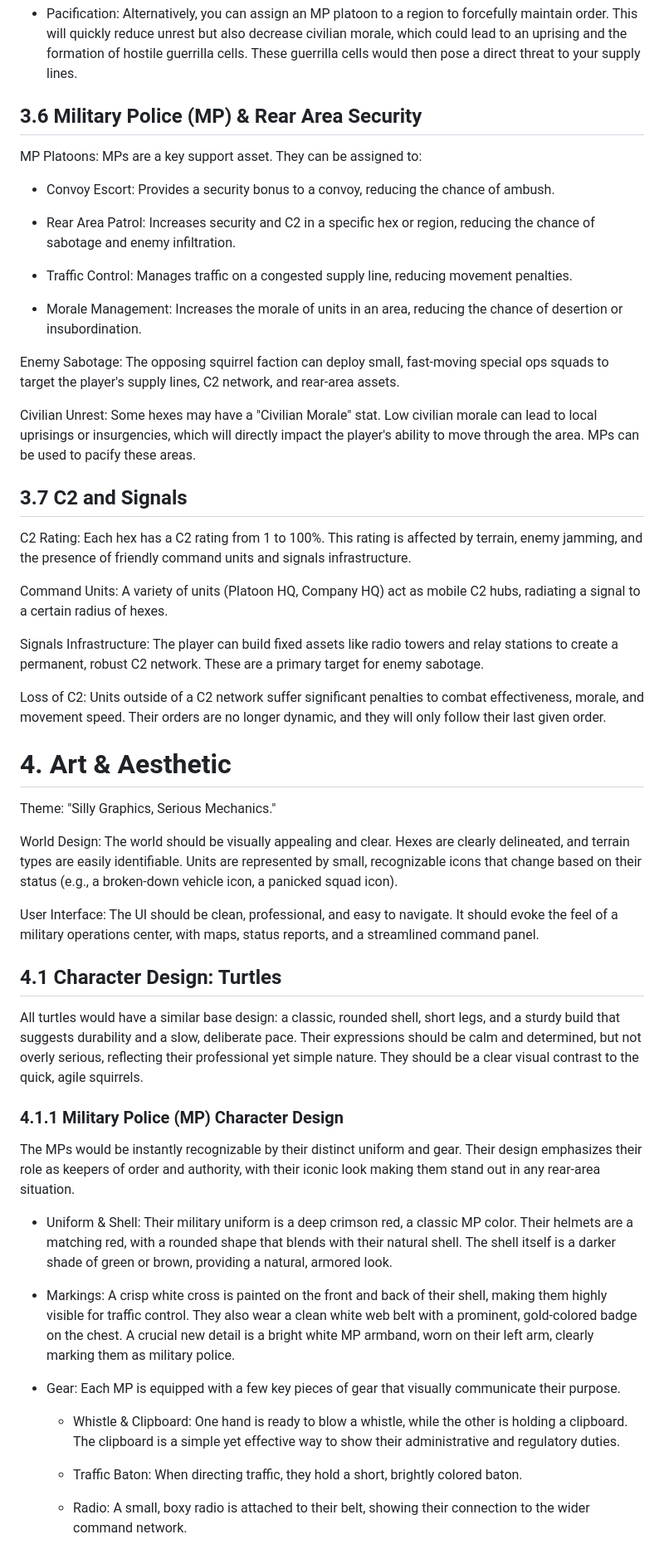
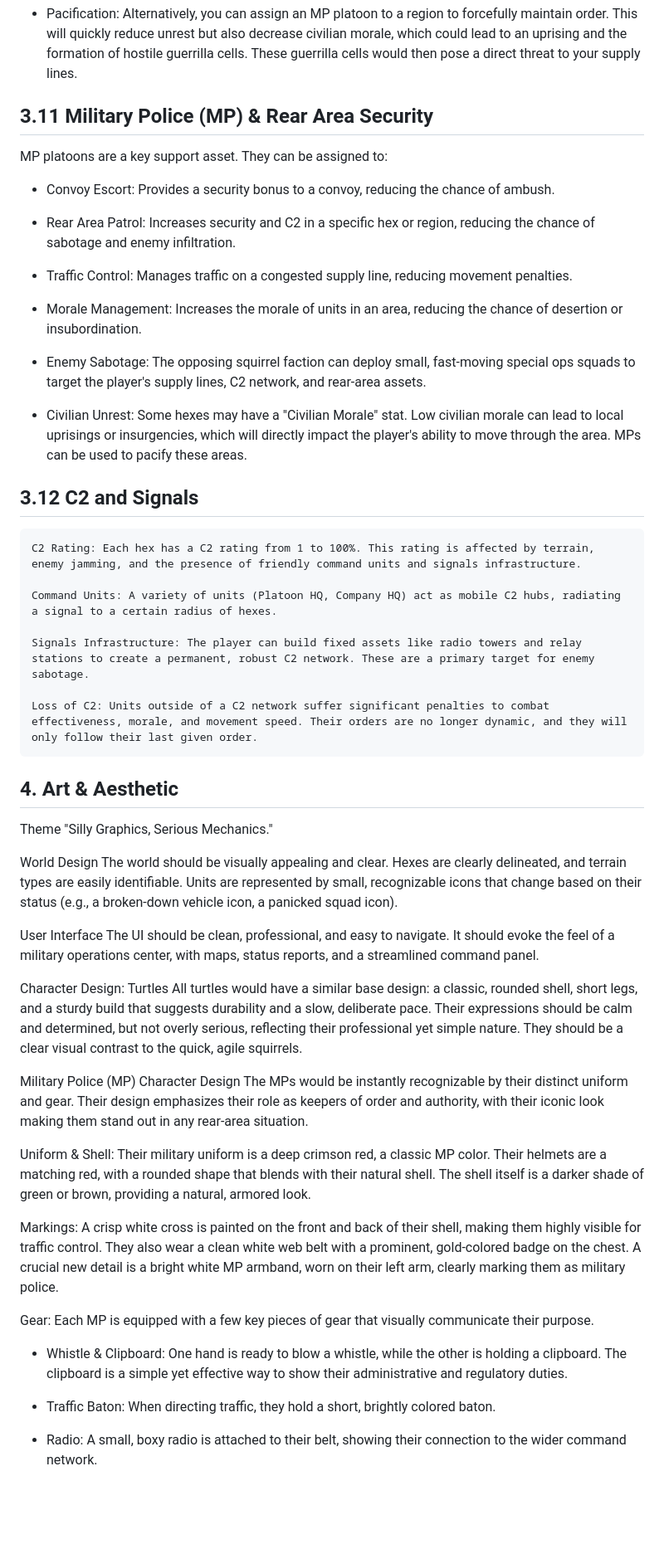
Before and after one commit to Agrabski/fighting_tail, a Markdown page: docs/design_doc.md, the part around one of its changes. Shown at 83% size. Rendered like a GitHub page; blank space fills up the shorter version.

Commit message:
design doc

```diff
--- a/docs/design_doc.md
+++ b/docs/design_doc.md
@@ -76,9 +137,9 @@ The "Civilian Morale" stat will be replaced by dynamic local factions. Each regi
 
 - Pacification: Alternatively, you can assign an MP platoon to a region to forcefully maintain order. This will quickly reduce unrest but also decrease civilian morale, which could lead to an uprising and the formation of hostile guerrilla cells. These guerrilla cells would then pose a direct threat to your supply lines.
 
-## 3.6 Military Police (MP) & Rear Area Security
+## 3.11 Military Police (MP) & Rear Area Security
 
-MP Platoons: MPs are a key support asset. They can be assigned to:
+MP platoons are a key support asset. They can be assigned to:
 
 - Convoy Escort: Provides a security bonus to a convoy, reducing the chance of ambush.
 
@@ -88,44 +149,46 @@ MP Platoons: MPs are a key support asset. They can be assigned to:
 
 - Morale Management: Increases the morale of units in an area, reducing the chance of desertion or insubordination.
 
-Enemy Sabotage: The opposing squirrel faction can deploy small, fast-moving special ops squads to target the player's supply lines, C2 network, and rear-area assets.
+- Enemy Sabotage: The opposing squirrel faction can deploy small, fast-moving special ops squads to target the player's supply lines, C2 network, and rear-area assets.
 
-Civilian Unrest: Some hexes may have a "Civilian Morale" stat. Low civilian morale can lead to local uprisings or insurgencies, which will directly impact the player's ability to move through the area. MPs can be used to pacify these areas.
+- Civilian Unrest: Some hexes may have a "Civilian Morale" stat. Low civilian morale can lead to local uprisings or insurgencies, which will directly impact the player's ability to move through the area. MPs can be used to pacify these areas.
 
-## 3.7 C2 and Signals
+## 3.12 C2 and Signals
 
-C2 Rating: Each hex has a C2 rating from 1 to 100%. This rating is affected by terrain, enemy jamming, and the presence of friendly command units and signals infrastructure.
+    C2 Rating: Each hex has a C2 rating from 1 to 100%. This rating is affected by terrain, enemy jamming, and the presence of friendly command units and signals infrastructure.
 
-Command Units: A variety of units (Platoon HQ, Company HQ) act as mobile C2 hubs, radiating a signal to a certain radius of hexes.
+    Command Units: A variety of units (Platoon HQ, Company HQ) act as mobile C2 hubs, radiating a signal to a certain radius of hexes.
 
-Signals Infrastructure: The player can build fixed assets like radio towers and relay stations to create a permanent, robust C2 network. These are a primary target for enemy sabotage.
+    Signals Infrastructure: The player can build fixed assets like radio towers and relay stations to create a permanent, robust C2 network. These are a primary target for enemy sabotage.
 
-Loss of C2: Units outside of a C2 network suffer significant penalties to combat effectiveness, morale, and movement speed. Their orders are no longer dynamic, and they will only follow their last given order.
+    Loss of C2: Units outside of a C2 network suffer significant penalties to combat effectiveness, morale, and movement speed. Their orders are no longer dynamic, and they will only follow their last given order.
 
-# 4. Art & Aesthetic
+## 4. Art & Aesthetic
 
-Theme: "Silly Graphics, Serious Mechanics."
+Theme
+"Silly Graphics, Serious Mechanics."
 
-World Design: The world should be visually appealing and clear. Hexes are clearly delineated, and terrain types are easily identifiable. Units are represented by small, recognizable icons that change based on their status (e.g., a broken-down vehicle icon, a panicked squad icon).
+World Design
+The world should be visually appealing and clear. Hexes are clearly delineated, and terrain types are easily identifiable. Units are represented by small, recognizable icons that change based on their status (e.g., a broken-down vehicle icon, a panicked squad icon).
 
-User Interface: The UI should be clean, professional, and easy to navigate. It should evoke the feel of a military operations center, with maps, status reports, and a streamlined command panel.
+User Interface
+The UI should be clean, professional, and easy to navigate. It should evoke the feel of a military operations center, with maps, status reports, and a streamlined command panel.
 
-## 4.1 Character Design: Turtles
+Character Design: Turtles
+All turtles would have a similar base design: a classic, rounded shell, short legs, and a sturdy build that suggests durability and a slow, deliberate pace. Their expressions should be calm and determined, but not overly serious, reflecting their professional yet simple nature. They should be a clear visual contrast to the quick, agile squirrels.
 
-All turtles would have a similar base design: a classic, rounded shell, short legs, and a sturdy build that suggests durability and a slow, deliberate pace. Their expressions should be calm and determined, but not overly serious, reflecting their professional yet simple nature. They should be a clear visual contrast to the quick, agile squirrels.
-### 4.1.1 Military Police (MP) Character Design
-
+Military Police (MP) Character Design
 The MPs would be instantly recognizable by their distinct uniform and gear. Their design emphasizes their role as keepers of order and authority, with their iconic look making them stand out in any rear-area situation.
 
-- Uniform & Shell: Their military uniform is a deep crimson red, a classic MP color. Their helmets are a matching red, with a rounded shape that blends with their natural shell. The shell itself is a darker shade of green or brown, providing a natural, armored look.
+Uniform & Shell: Their military uniform is a deep crimson red, a classic MP color. Their helmets are a matching red, with a rounded shape that blends with their natural shell. The shell itself is a darker shade of green or brown, providing a natural, armored look.
 
-- Markings: A crisp white cross is painted on the front and back of their shell, making them highly visible for traffic control. They also wear a clean white web belt with a prominent, gold-colored badge on the chest. A crucial new detail is a bright white MP armband, worn on their left arm, clearly marking them as military police.
+Markings: A crisp white cross is painted on the front and back of their shell, making them highly visible for traffic control. They also wear a clean white web belt with a prominent, gold-colored badge on the chest. A crucial new detail is a bright white MP armband, worn on their left arm, clearly marking them as military police.
 
-- Gear: Each MP is equipped with a few key pieces of gear that visually communicate their purpose.
+Gear: Each MP is equipped with a few key pieces of gear that visually communicate their purpose.
 
-  - Whistle & Clipboard: One hand is ready to blow a whistle, while the other is holding a clipboard. The clipboard is a simple yet effective way to show their administrative and regulatory duties.
+- Whistle & Clipboard: One hand is ready to blow a whistle, while the other is holding a clipboard. The clipboard is a simple yet effective way to show their administrative and regulatory duties.
 
-  - Traffic Baton: When directing traffic, they hold a short, brightly colored baton.
+- Traffic Baton: When directing traffic, they hold a short, brightly colored baton.
 
-  - Radio: A small, boxy radio is attached to their belt, showing their connection to the wider command network.
+- Radio: A small, boxy radio is attached to their belt, showing their connection to the wider command network.
 
```
Also changed, not shown: other parts of docs/design_doc.md (+85 -24 lines).
